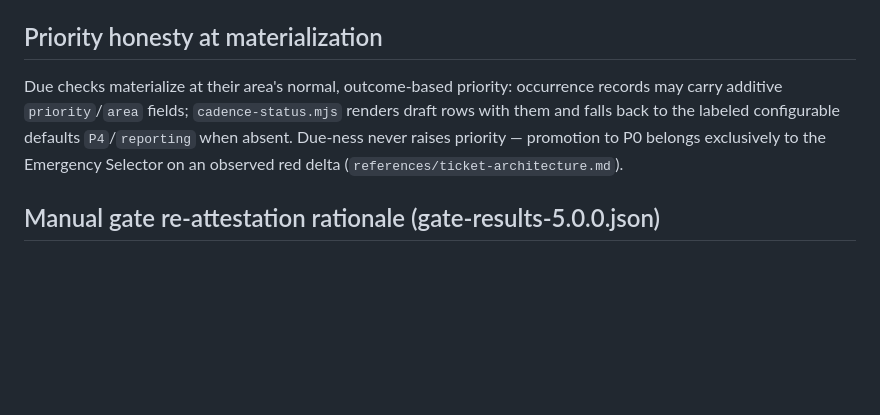
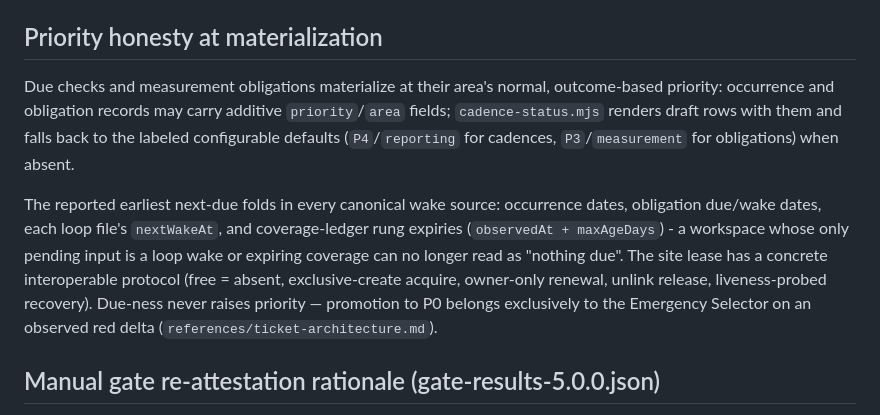
Before and after one commit to JorgeMenaDev/skills, a Markdown page: dev/seo-growth-workspace/2026-07-13-v5-release-run.md, the part around the change. Drawn GitHub-style; blank space fills up the shorter version.

Commit message:
release-run doc: document wake-source folding and obligation priority defaults

```diff
--- a/dev/seo-growth-workspace/2026-07-13-v5-release-run.md
+++ b/dev/seo-growth-workspace/2026-07-13-v5-release-run.md
@@ -44,7 +44,9 @@ A scheduled weekly GSC monitor cold-resumes, reads loop state (`cadence-status -
 
 ## Priority honesty at materialization
 
-Due checks materialize at their area's normal, outcome-based priority: occurrence records may carry additive `priority`/`area` fields; `cadence-status.mjs` renders draft rows with them and falls back to the labeled configurable defaults `P4`/`reporting` when absent. Due-ness never raises priority — promotion to P0 belongs exclusively to the Emergency Selector on an observed red delta (`references/ticket-architecture.md`).
+Due checks and measurement obligations materialize at their area's normal, outcome-based priority: occurrence and obligation records may carry additive `priority`/`area` fields; `cadence-status.mjs` renders draft rows with them and falls back to the labeled configurable defaults (`P4`/`reporting` for cadences, `P3`/`measurement` for obligations) when absent.
+
+The reported earliest next-due folds in every canonical wake source: occurrence dates, obligation due/wake dates, each loop file's `nextWakeAt`, and coverage-ledger rung expiries (`observedAt + maxAgeDays`) - a workspace whose only pending input is a loop wake or expiring coverage can no longer read as "nothing due". The site lease has a concrete interoperable protocol (free = absent, exclusive-create acquire, owner-only renewal, unlink release, liveness-probed recovery). Due-ness never raises priority — promotion to P0 belongs exclusively to the Emergency Selector on an observed red delta (`references/ticket-architecture.md`).
 
 ## Manual gate re-attestation rationale (gate-results-5.0.0.json)
 
```
